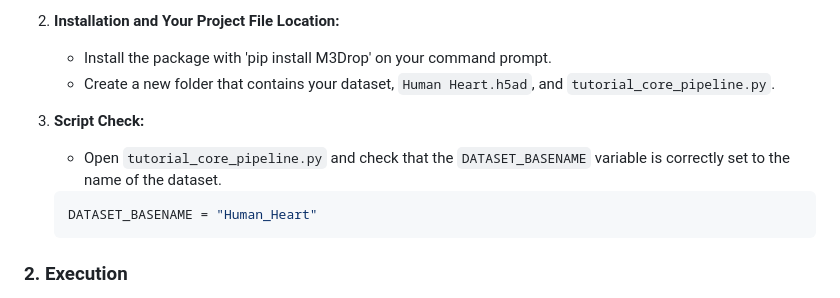
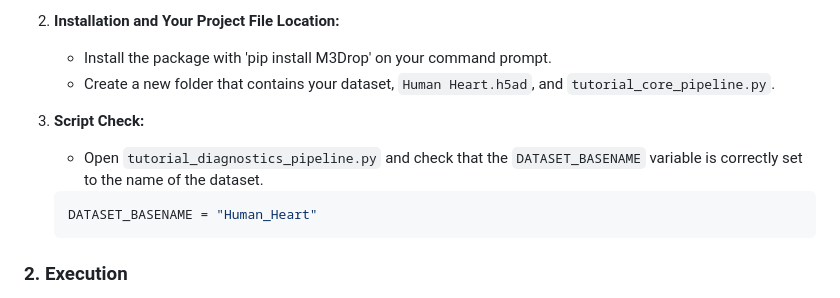
Before and after one commit to PragalvhaSharma/M3Drop-PY, a Markdown page: tutorial/Tutorial.md, the part around the change. Rendered like a GitHub page.

````diff
--- a/tutorial/Tutorial.md
+++ b/tutorial/Tutorial.md
@@ -164,7 +164,7 @@ This plot visualizes the "Combined Dropout" results. Observations (Genes) in red
     * Create a new folder that contains your dataset, `Human Heart.h5ad`, and `tutorial_core_pipeline.py`.
 
 3.  **Script Check:**
-    * Open `tutorial_core_pipeline.py` and check that the `DATASET_BASENAME` variable is correctly set to the name of the dataset.
+    * Open `tutorial_diagnostics_pipeline.py` and check that the `DATASET_BASENAME` variable is correctly set to the name of the dataset.
 
     ```python
     DATASET_BASENAME = "Human_Heart"
````
